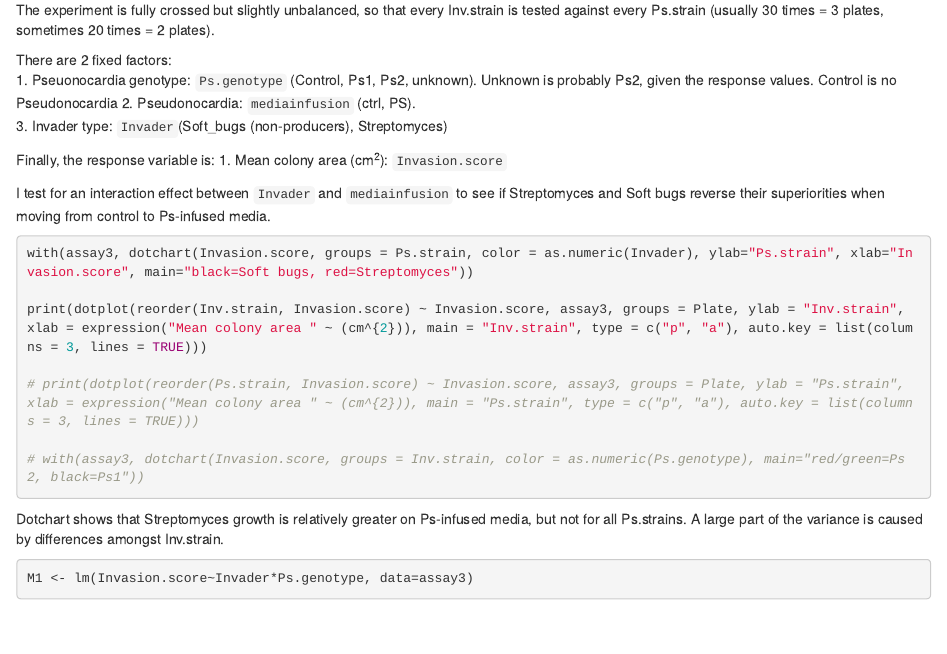
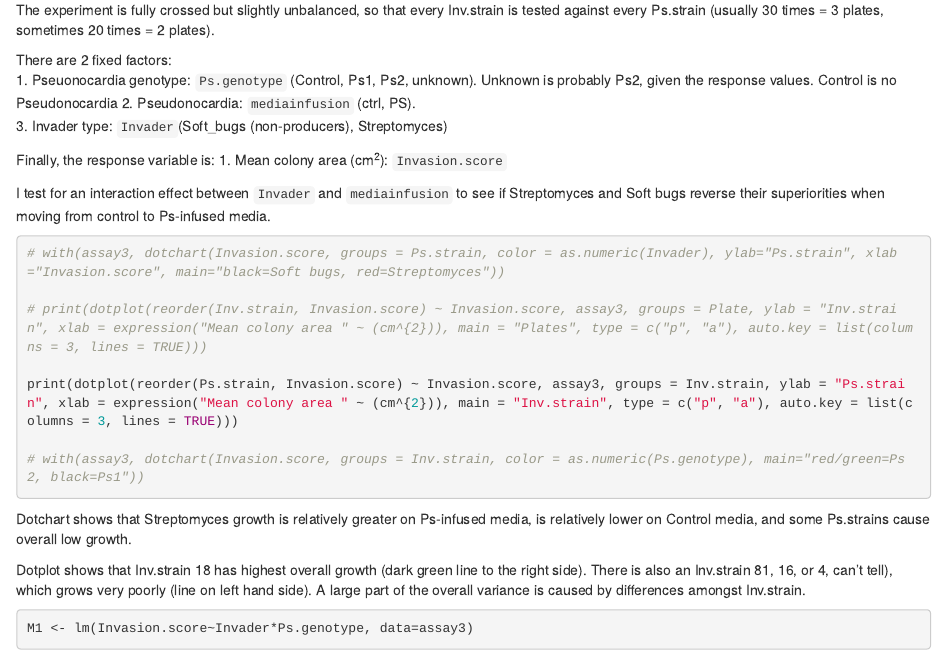
Before and after one commit to dougwyu/pseudonocardia_screening, an R Markdown document (Invasion analyses_20170502.Rmd): the page in a window 1100 px wide, from 5860 px down. Rendered offline with R 4.5, knitr and Pandoc, with nearby package versions; some code elsewhere in the file could not run offline.

Commit message:
changed the dotcharts

````diff
--- a/Invasion analyses_20170502.Rmd
+++ b/Invasion analyses_20170502.Rmd
@@ -175,16 +175,18 @@ I test for an interaction effect between `Invader` and `mediainfusion` to see if
 ####
 
 ```{r, eval=FALSE}
-with(assay3, dotchart(Invasion.score, groups = Ps.strain, color = as.numeric(Invader), ylab="Ps.strain", xlab="Invasion.score", main="black=Soft bugs, red=Streptomyces"))
+# with(assay3, dotchart(Invasion.score, groups = Ps.strain, color = as.numeric(Invader), ylab="Ps.strain", xlab="Invasion.score", main="black=Soft bugs, red=Streptomyces"))
 
-print(dotplot(reorder(Inv.strain, Invasion.score) ~ Invasion.score, assay3, groups = Plate, ylab = "Inv.strain", xlab = expression("Mean colony area " ~ (cm^{2})), main = "Inv.strain", type = c("p", "a"), auto.key = list(columns = 3, lines = TRUE)))
+# print(dotplot(reorder(Inv.strain, Invasion.score) ~ Invasion.score, assay3, groups = Plate, ylab = "Inv.strain", xlab = expression("Mean colony area " ~ (cm^{2})), main = "Plates", type = c("p", "a"), auto.key = list(columns = 3, lines = TRUE)))
 
-# print(dotplot(reorder(Ps.strain, Invasion.score) ~ Invasion.score, assay3, groups = Plate, ylab = "Ps.strain", xlab = expression("Mean colony area " ~ (cm^{2})), main = "Ps.strain", type = c("p", "a"), auto.key = list(columns = 3, lines = TRUE)))
+print(dotplot(reorder(Ps.strain, Invasion.score) ~ Invasion.score, assay3, groups = Inv.strain, ylab = "Ps.strain", xlab = expression("Mean colony area " ~ (cm^{2})), main = "Inv.strain", type = c("p", "a"), auto.key = list(columns = 3, lines = TRUE)))
 
 # with(assay3, dotchart(Invasion.score, groups = Inv.strain, color = as.numeric(Ps.genotype), main="red/green=Ps2, black=Ps1"))
 ```
 
-Dotchart shows that Streptomyces growth is relatively greater on Ps-infused media, but not for all Ps.strains. A large part of the variance is caused by differences amongst Inv.strain.
+Dotchart shows that Streptomyces growth is relatively greater on Ps-infused media, is relatively lower on Control media, and some Ps.strains cause overall low growth.
+
+Dotplot shows that Inv.strain 18 has highest overall growth (dark green line to the right side).  There is also an Inv.strain 81, 16, or 4, can't tell), which grows very poorly (line on left hand side). A large part of the overall variance is caused by differences amongst Inv.strain.
 
 ```{r Check for correlated residuals}
 M1 <- lm(Invasion.score~Invader*Ps.genotype, data=assay3)
````
